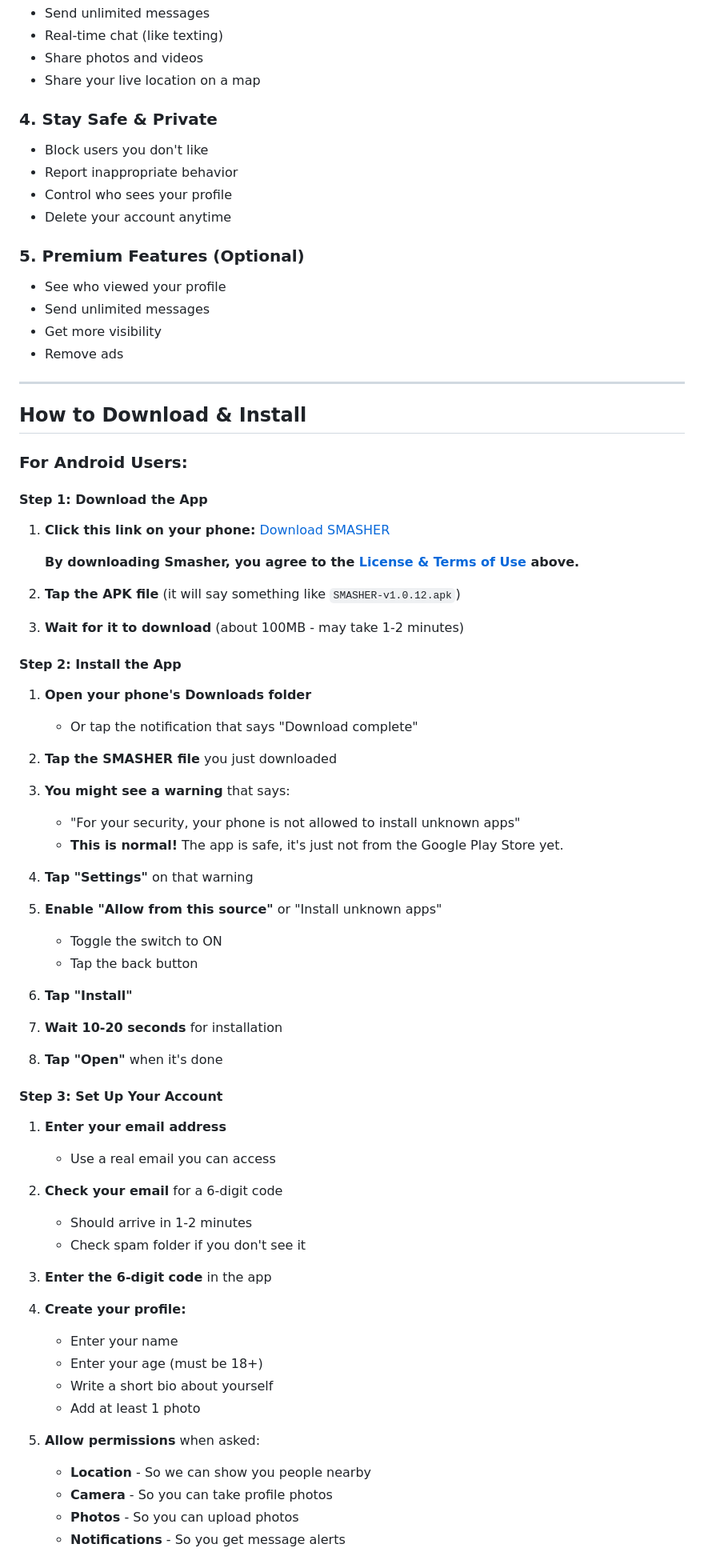
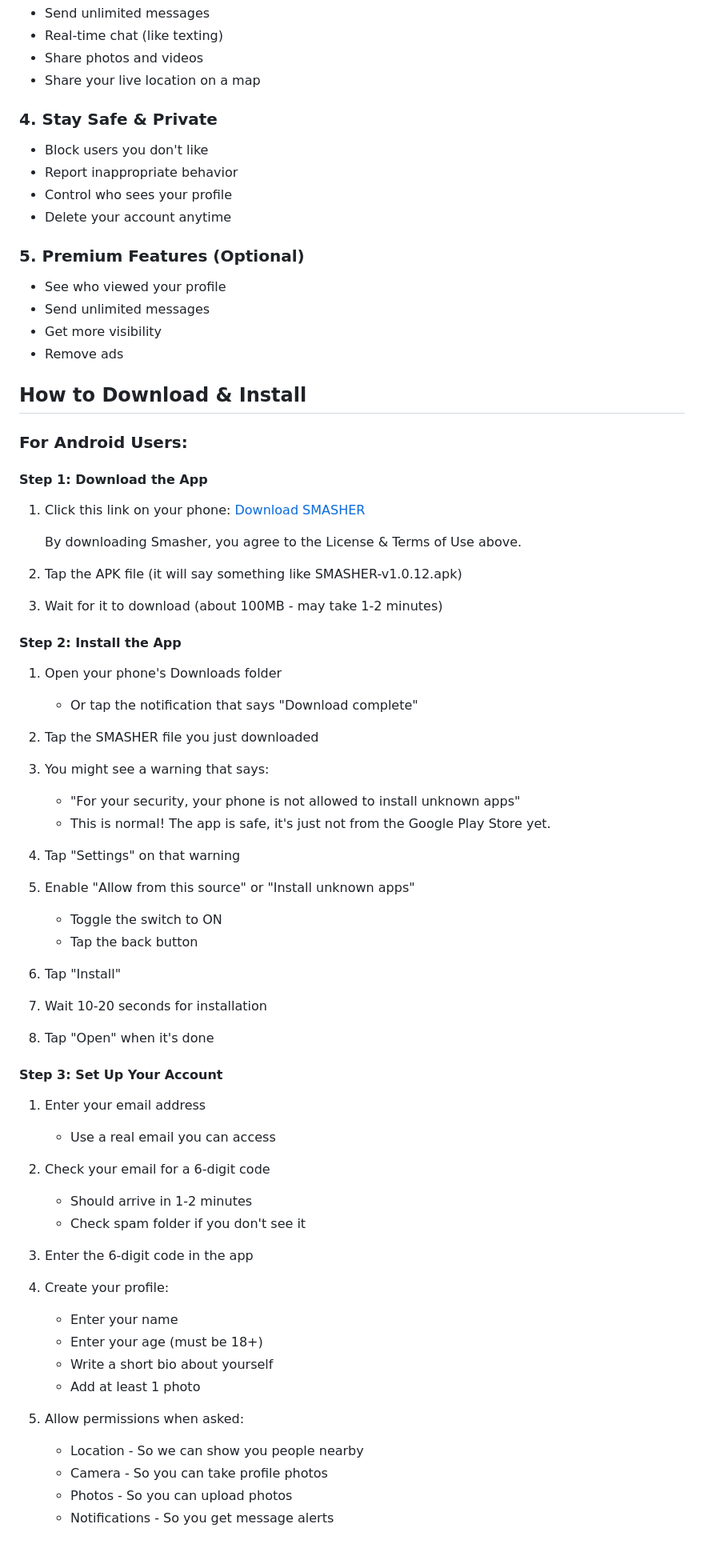
Before and after one commit to honkyhank82/Smasher, a Markdown page: README.md, the part around the change printed below. Shown: that part at 80% size. Rendered like a GitHub page.

```diff
--- a/README.md
+++ b/README.md
@@ -73,77 +66,75 @@ SMASHER is a **location-based social app** that helps you:
 - Share photos and videos
 - Share your live location on a map
 
-### 4. **Stay Safe & Private**
+### 4. Stay Safe & Private
 - Block users you don't like
 - Report inappropriate behavior
 - Control who sees your profile
 - Delete your account anytime
 
-### 5. **Premium Features** (Optional)
+### 5. Premium Features (Optional)
 - See who viewed your profile
 - Send unlimited messages
 - Get more visibility
 - Remove ads
 
----
-
 ## How to Download & Install
 
-### **For Android Users:**
+### For Android Users:
 
 #### Step 1: Download the App
 
-1. **Click this link on your phone:** [Download SMASHER](https://github.com/honkyhank82/smasher-app/releases/latest)
+1. Click this link on your phone: [Download SMASHER](https://github.com/honkyhank82/smasher-app/releases/latest)
 
-   **By downloading Smasher, you agree to the [License & Terms of Use](#license--terms-of-use) above.**
+   By downloading Smasher, you agree to the License & Terms of Use above.
 
-2. **Tap the APK file** (it will say something like `SMASHER-v1.0.12.apk`)
+2. Tap the APK file (it will say something like SMASHER-v1.0.12.apk)
 
-3. **Wait for it to download** (about 100MB - may take 1-2 minutes)
+3. Wait for it to download (about 100MB - may take 1-2 minutes)
 
 #### Step 2: Install the App
 
-1. **Open your phone's Downloads folder**
+1. Open your phone's Downloads folder
    - Or tap the notification that says "Download complete"
 
-2. **Tap the SMASHER file** you just downloaded
+2. Tap the SMASHER file you just downloaded
 
-3. **You might see a warning** that says:
+3. You might see a warning that says:
    - "For your security, your phone is not allowed to install unknown apps"
-   - **This is normal!** The app is safe, it's just not from the Google Play Store yet.
+   - This is normal! The app is safe, it's just not from the Google Play Store yet.
 
-4. **Tap "Settings"** on that warning
+4. Tap "Settings" on that warning
 
-5. **Enable "Allow from this source"** or "Install unknown apps"
+5. Enable "Allow from this source" or "Install unknown apps"
    - Toggle the switch to ON
    - Tap the back button
 
-6. **Tap "Install"**
+6. Tap "Install"
 
-7. **Wait 10-20 seconds** for installation
+7. Wait 10-20 seconds for installation
 
-8. **Tap "Open"** when it's done
+8. Tap "Open" when it's done
 
 #### Step 3: Set Up Your Account
 
-1. **Enter your email address**
+1. Enter your email address
    - Use a real email you can access
 
-2. **Check your email** for a 6-digit code
+2. Check your email for a 6-digit code
    - Should arrive in 1-2 minutes
    - Check spam folder if you don't see it
 
-3. **Enter the 6-digit code** in the app
+3. Enter the 6-digit code in the app
 
-4. **Create your profile:**
+4. Create your profile:
    - Enter your name
    - Enter your age (must be 18+)
    - Write a short bio about yourself
    - Add at least 1 photo
 
-5. **Allow permissions** when asked:
-   - **Location** - So we can show you people nearby
-   - **Camera** - So you can take profile photos
-   - **Photos** - So you can upload photos
-   - **Notifications** - So you get message alerts
+5. Allow permissions when asked:
+   - Location - So we can show you people nearby
+   - Camera - So you can take profile photos
+   - Photos - So you can upload photos
+   - Notifications - So you get message alerts
 
```
Also changed, not shown: other parts of README.md (+303 -87 lines).
